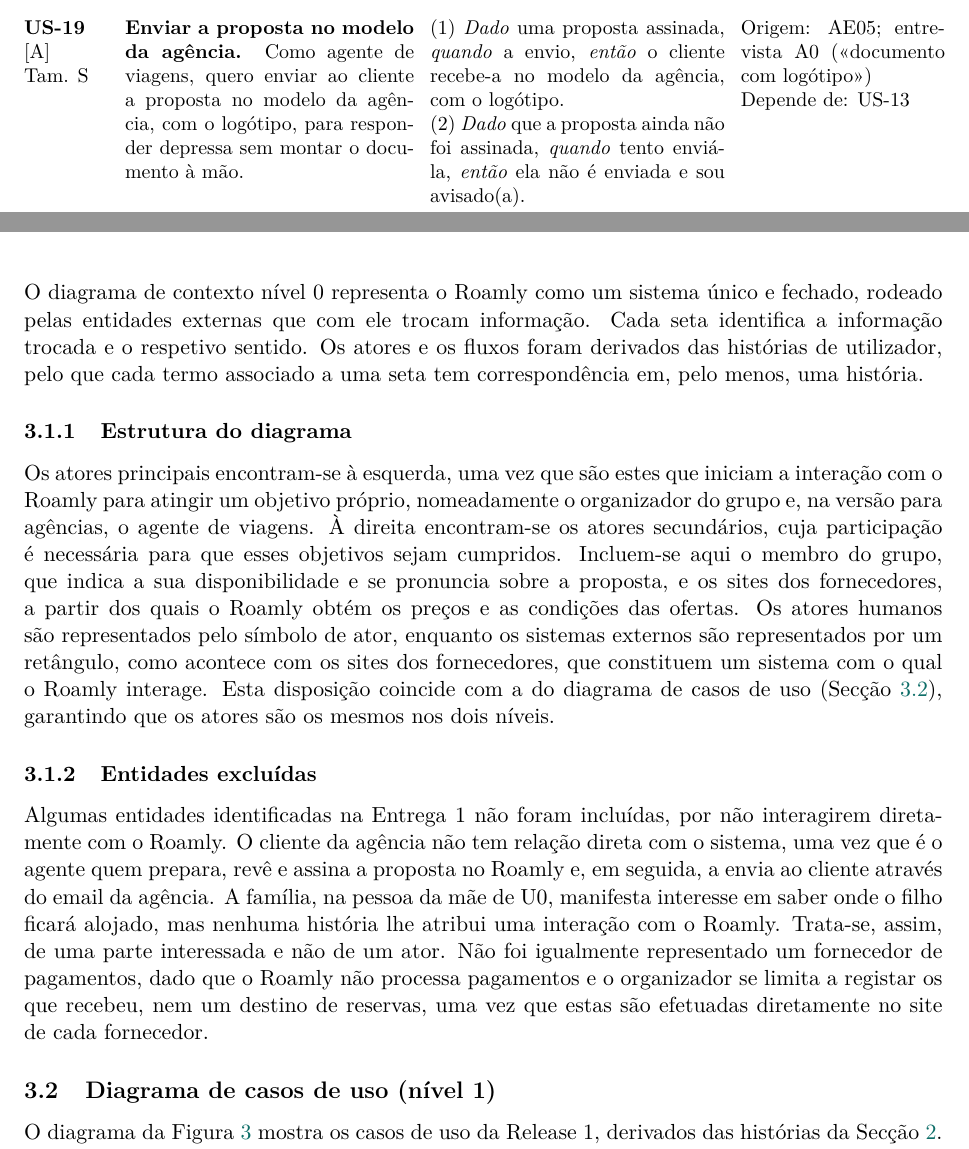
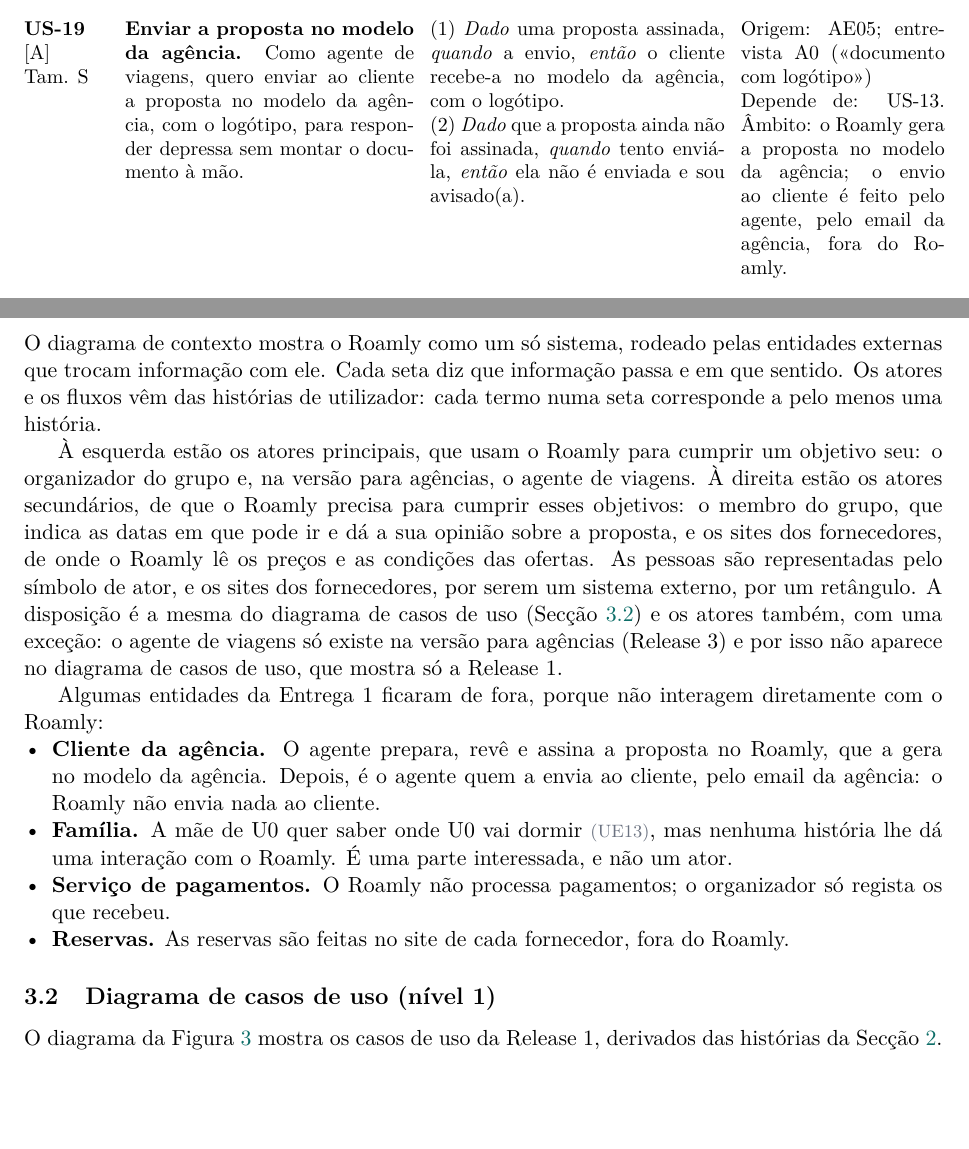
Before and after one commit to TiagoSilva35/Roamly, a LaTeX document (DOCS/2nd_submission/relatorio/main.tex, which reads DOCS/2nd_submission/relatorio/seccoes/03-casos-de-uso.tex, DOCS/2nd_submission/story_map/historias_roamly.tex): two parts of pages 11 and 13 of 33 before the commit and two parts of pages 12 and 13 of 33 after it, joined at a grey line, cut so that both start at the same text, the shorter picture padded with empty space. Compiled offline with pdfLaTeX.

Commit message:
minor change in the text

```diff
--- a/DOCS/2nd_submission/relatorio/seccoes/03-casos-de-uso.tex
+++ b/DOCS/2nd_submission/relatorio/seccoes/03-casos-de-uso.tex
@@ -12,35 +12,27 @@
 \label{fig:contexto}
 \end{figure}
 
-O diagrama de contexto nível 0 representa o Roamly como um sistema único e fechado, rodeado pelas
-entidades externas que com ele trocam informação. Cada seta identifica a informação trocada e o
-respetivo sentido. Os atores e os fluxos foram derivados das histórias de utilizador, pelo que
-cada termo associado a uma seta tem correspondência em, pelo menos, uma história.
+O diagrama de contexto mostra o Roamly como um só sistema, rodeado pelas entidades externas que trocam informação com ele.
+Cada seta diz que informação passa e em que sentido. Os atores e os fluxos vêm das histórias de utilizador: cada termo
+numa seta corresponde a pelo menos uma história.
 
-\subsubsection{Estrutura do diagrama}\label{sec:contexto-estrutura}
+À esquerda estão os atores principais, que usam o Roamly para cumprir um objetivo seu: o organizador do grupo e, na versão
+para agências, o agente de viagens. À direita estão os atores secundários, de que o Roamly precisa para cumprir esses
+objetivos: o membro do grupo, que indica as datas em que pode ir e dá a sua opinião sobre a proposta, e os sites dos
+fornecedores, de onde o Roamly lê os preços e as condições das ofertas. As pessoas são representadas pelo símbolo de ator,
+e os sites dos fornecedores, por serem um sistema externo, por um retângulo. A disposição é a mesma do diagrama de casos de
+uso (Secção~\ref{sec:diagrama-uc}) e os atores também, com uma exceção: o agente de viagens só existe na versão para
+agências (Release~3) e por isso não aparece no diagrama de casos de uso, que mostra só a Release~1.
 
-Os atores principais encontram-se à esquerda, uma vez que são estes que iniciam a interação com o
-Roamly para atingir um objetivo próprio, nomeadamente o organizador do grupo e, na versão para
-agências, o agente de viagens. À direita encontram-se os atores secundários, cuja participação é
-necessária para que esses objetivos sejam cumpridos. Incluem-se aqui o membro do grupo, que indica
-a sua disponibilidade e se pronuncia sobre a proposta, e os sites dos fornecedores, a partir dos
-quais o Roamly obtém os preços e as condições das ofertas. Os atores humanos são representados pelo
-símbolo de ator, enquanto os sistemas externos são representados por um retângulo, como acontece
-com os sites dos fornecedores, que constituem um sistema com o qual o Roamly interage. Esta
-disposição coincide com a do diagrama de casos de uso (Secção~\ref{sec:diagrama-uc}), garantindo
-que os atores são os mesmos nos dois níveis.
-
-\subsubsection{Entidades excluídas}\label{sec:contexto-exclusoes}
-
-Algumas entidades identificadas na Entrega~1 não foram incluídas, por não interagirem diretamente
-com o Roamly. O cliente da agência não tem relação direta com o sistema, uma vez que é o agente
-quem prepara, revê e assina a proposta no Roamly e, em seguida, a envia ao cliente através do email
-da agência. A família, na pessoa da mãe de U0, manifesta interesse em saber onde o filho
-ficará alojado, mas nenhuma história lhe atribui uma interação com o Roamly. Trata-se, assim, de
-uma parte interessada e não de um ator. Não foi igualmente representado um fornecedor de
-pagamentos, dado que o Roamly não processa pagamentos e o organizador se limita a registar os que
-recebeu, nem um destino de reservas, uma vez que estas são efetuadas diretamente no site de cada
-fornecedor.
+Algumas entidades da Entrega~1 ficaram de fora, porque não interagem diretamente com o Roamly:
+\begin{itemize}
+  \item \textbf{Cliente da agência.} O agente prepara, revê e assina a proposta no Roamly, que a gera no modelo da
+  agência. Depois, é o agente quem a envia ao cliente, pelo email da agência: o Roamly não envia nada ao cliente.
+  \item \textbf{Família.} A mãe de U0 quer saber onde U0 vai dormir \reg{UE13}, mas nenhuma história lhe dá uma
+  interação com o Roamly. É uma parte interessada, e não um ator.
+  \item \textbf{Serviço de pagamentos.} O Roamly não processa pagamentos; o organizador só regista os que recebeu.
+  \item \textbf{Reservas.} As reservas são feitas no site de cada fornecedor, fora do Roamly.
+\end{itemize}
 %----------------------------------------------------------
 
 \subsection{Diagrama de casos de uso (nível 1)}\label{sec:diagrama-uc}
--- a/DOCS/2nd_submission/story_map/historias_roamly.tex
+++ b/DOCS/2nd_submission/story_map/historias_roamly.tex
@@ -48,7 +48,7 @@
 \textbf{US-23} [A]\newline Tam. S & \textbf{Guardar fornecedores com as minhas notas.} Como agente de viagens, quero guardar fornecedores que não estão online, com as minhas notas, para os ter à mão ao montar propostas em vez de só no caderno de papel. & (1) \textit{Dado} um hotel que não está online, \textit{quando} o guardo com a nota «pedir quarto nos pisos de cima», \textit{então} ele fica guardado com essa nota.\newline (2) \textit{Dado} que monto uma proposta, \textit{quando} comparo opções, \textit{então} os fornecedores guardados entram na comparação como as outras opções.\newline (3) \textit{Dado} que um fornecedor guardado não tem preço, \textit{quando} entra na comparação, \textit{então} aparece como sem preço, e não como 0 €. & Origem: AE08, A0-10; persona Rui \\ \addlinespace
 \textbf{US-27} [A]\newline Tam. M & \textbf{Avisar de dia inviável no roteiro.} Como agente de viagens, quero ser avisado(a) quando um dia do roteiro que o cliente traz não é viável (deslocações longas, sítios fechados), para não montar uma proposta que não funciona. & (1) \textit{Dado} um roteiro com duas cidades a 6 h de comboio no mesmo dia, \textit{quando} o registo, \textit{então} sou avisado(a) de qual é o dia e porquê.\newline (2) \textit{Dado} que discordo do aviso, \textit{quando} o ignoro, \textit{então} o dia fica como o cliente o trouxe. & Origem: FM.4, SM.13, AE04\newline Depende de: US-03. Risco/spike: fonte de tempos de deslocação e horários. \\ \addlinespace
 \textbf{US-13} [A]\newline Tam. M & \textbf{Rever e assinar a proposta.} Como agente de viagens, quero rever e assinar a proposta preparada pela IA antes de o cliente a ver, para nada chegar ao cliente sem a minha validação. & (1) \textit{Dado} uma proposta preparada pela IA, \textit{quando} ainda não a assinei, \textit{então} o cliente não a vê.\newline (2) \textit{Dado} que encontro um item errado, \textit{quando} o altero antes de assinar, \textit{então} o cliente só vê a versão que assinei. & Origem: CM.35, A0-09, A0-14; Secção 6.2 da Entrega 1 (referida como US-13)\newline \textbf{Hipótese (por confirmar com mais agentes).} Questão em aberto: como sabe o cliente que a proposta foi revista por uma pessoa? \\ \addlinespace
-\textbf{US-19} [A]\newline Tam. S & \textbf{Enviar a proposta no modelo da agência.} Como agente de viagens, quero enviar ao cliente a proposta no modelo da agência, com o logótipo, para responder depressa sem montar o documento à mão. & (1) \textit{Dado} uma proposta assinada, \textit{quando} a envio, \textit{então} o cliente recebe-a no modelo da agência, com o logótipo.\newline (2) \textit{Dado} que a proposta ainda não foi assinada, \textit{quando} tento enviá-la, \textit{então} ela não é enviada e sou avisado(a). & Origem: AE05; entrevista A0 («documento com logótipo»)\newline Depende de: US-13 \\ \addlinespace
+\textbf{US-19} [A]\newline Tam. S & \textbf{Enviar a proposta no modelo da agência.} Como agente de viagens, quero enviar ao cliente a proposta no modelo da agência, com o logótipo, para responder depressa sem montar o documento à mão. & (1) \textit{Dado} uma proposta assinada, \textit{quando} a envio, \textit{então} o cliente recebe-a no modelo da agência, com o logótipo.\newline (2) \textit{Dado} que a proposta ainda não foi assinada, \textit{quando} tento enviá-la, \textit{então} ela não é enviada e sou avisado(a). & Origem: AE05; entrevista A0 («documento com logótipo»)\newline Depende de: US-13. Âmbito: o Roamly gera a proposta no modelo da agência; o envio ao cliente é feito pelo agente, pelo email da agência, fora do Roamly. \\ \addlinespace
 \textbf{US-30} [A]\newline Tam. M & \textbf{Preencher a proposta a partir das ofertas guardadas.} Como agente de viagens, quero que a proposta seja preenchida com os dados das ofertas que guardei, para não copiar dados do portal à mão. & (1) \textit{Dado} ofertas guardadas para um cliente, \textit{quando} monto a proposta, \textit{então} preços e condições vêm dessas ofertas, sem cópia manual.\newline (2) \textit{Dado} que o preço de uma oferta mudou desde que a guardei, \textit{quando} monto a proposta, \textit{então} sou avisado(a) e a proposta usa o preço atual. & Origem: FM.7, SM.15, AM.23, PM.28\newline Risco: acesso aos dados do portal (Secção 2.6 da Entrega 1) \\ \addlinespace
 \textbf{US-24} [A]\newline Tam. S & \textbf{Ver o que está pendente por cliente.} Como agente de viagens, quero ver num só sítio, por cliente, os pedidos novos e as propostas por enviar, para trabalhar sem saltar entre aplicações. & (1) \textit{Dado} vários clientes com pedidos, \textit{quando} abro o trabalho de um cliente, \textit{então} vejo os pedidos novos e as propostas por enviar desse cliente.\newline (2) \textit{Dado} um cliente novo, \textit{quando} registo o primeiro pedido dele, \textit{então} ele passa a aparecer com esse pedido pendente. & Origem: AE01, A0-01, PM.28 \\ \addlinespace
 \textbf{US-25} [A]\newline Tam. S & \textbf{Deixar um lembrete por cliente.} Como agente de viagens, quero deixar um lembrete associado a um cliente, para deixar de depender do papel autocolante no monitor. & (1) \textit{Dado} um cliente, \textit{quando} deixo o lembrete «ligar ao cliente X», \textit{então} ele fica junto do que está pendente desse cliente.\newline (2) \textit{Dado} que já tratei do lembrete, \textit{quando} o marco como feito, \textit{então} deixa de aparecer nos pendentes. & Origem: AE01, A0-01\newline Depende de: US-24 \\ \addlinespace
```
Also changed, not shown: DOCS/2nd_submission/story_map/historias_roamly.md (+1 -1 lines), DOCS/2nd_submission/relatorio/main.pdf, 1 other file.
